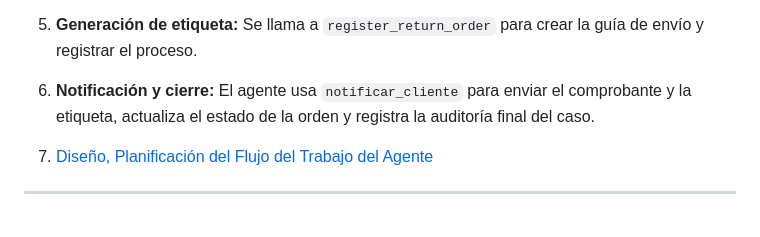
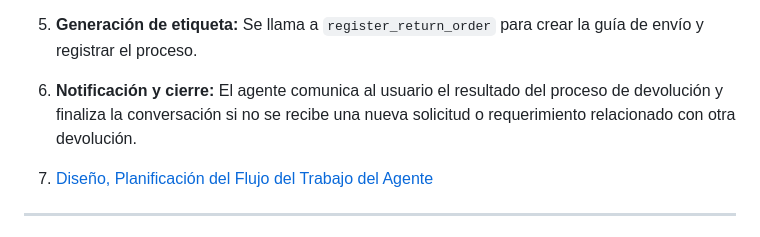
Before and after one commit to wilmanAQ/EcoMarket-RAG, a Markdown page: FASES2_SOLUCION_RAG.md, the part around the change. Rendered like a GitHub page.

Commit message:
Update notification process in FASES2_SOLUCION_RAG.md

```diff
--- a/FASES2_SOLUCION_RAG.md
+++ b/FASES2_SOLUCION_RAG.md
@@ -59,7 +59,7 @@ El proceso automatizado que seguirá el agente se estructura en **fases secuenci
    Se llama a `register_return_order` para crear la guía de envío y registrar el proceso.
 
 6. **Notificación y cierre:**
-   El agente usa `notificar_cliente` para enviar el comprobante y la etiqueta, actualiza el estado de la orden y registra la auditoría final del caso.
+   El agente comunica al usuario el resultado del proceso de devolución y finaliza la conversación si no se recibe una nueva solicitud o requerimiento relacionado con otra devolución.
 
 7. [Diseño, Planificación del Flujo del Trabajo del Agente ](https://drive.google.com/file/d/1KQxbUxqEhoYMhs3Xw-ShIKC2cHn0p8P-/view?usp=sharing)
 
```
